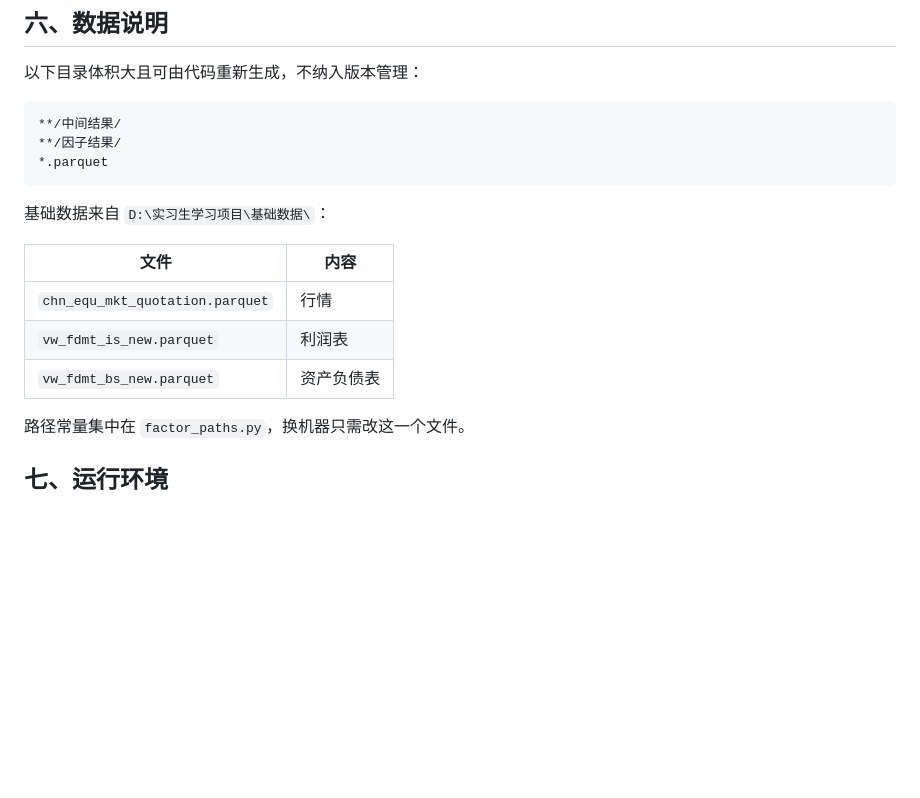
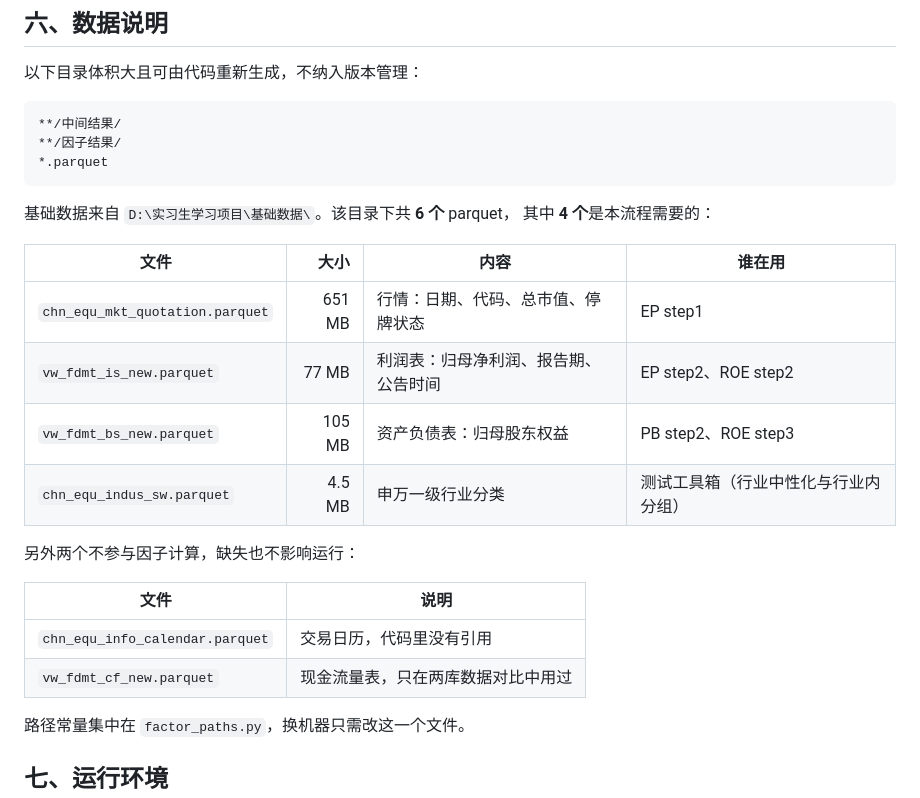
Before and after one commit to Tang2588/-, a Markdown page: README.md, the part around the change. Rendered like a GitHub page; blank space fills up the shorter version.

Commit message:
数据说明：明确基础数据目录有 6 个 parquet，其中 4 个被流程使用
原来 README 只列了 3 个文件，漏了工具箱需要的 chn_equ_indus_sw.parquet；
《全流程说明》只列了 4 个，没说目录里其实有 6 个。

现在两处都改成完整清单：4 个被使用（行情、利润表、资产负债表、行业分类），
另 2 个不参与因子计算（交易日历、现金流量表，后者只在两库对比中用过）。

````diff
--- a/README.md
+++ b/README.md
@@ -203,13 +203,22 @@ PB 的 step2 与 step3 产出的权益版本被 ROE 的 step3 复用。
 *.parquet
 ```
 
-基础数据来自 `D:\实习生学习项目\基础数据\`：
+基础数据来自 `D:\实习生学习项目\基础数据\`。该目录下共 **6 个** parquet，
+其中 **4 个**是本流程需要的：
 
-| 文件 | 内容 |
+| 文件 | 大小 | 内容 | 谁在用 |
+|---|---:|---|---|
+| `chn_equ_mkt_quotation.parquet` | 651 MB | 行情：日期、代码、总市值、停牌状态 | EP step1 |
+| `vw_fdmt_is_new.parquet` | 77 MB | 利润表：归母净利润、报告期、公告时间 | EP step2、ROE step2 |
+| `vw_fdmt_bs_new.parquet` | 105 MB | 资产负债表：归母股东权益 | PB step2、ROE step3 |
+| `chn_equ_indus_sw.parquet` | 4.5 MB | 申万一级行业分类 | 测试工具箱（行业中性化与行业内分组） |
+
+另外两个不参与因子计算，缺失也不影响运行：
+
+| 文件 | 说明 |
 |---|---|
-| `chn_equ_mkt_quotation.parquet` | 行情 |
-| `vw_fdmt_is_new.parquet` | 利润表 |
-| `vw_fdmt_bs_new.parquet` | 资产负债表 |
+| `chn_equ_info_calendar.parquet` | 交易日历，代码里没有引用 |
+| `vw_fdmt_cf_new.parquet` | 现金流量表，只在两库数据对比中用过 |
 
 路径常量集中在 `factor_paths.py`，换机器只需改这一个文件。
 
````
Also changed, not shown: 全流程说明.md (+15 -6 lines).
